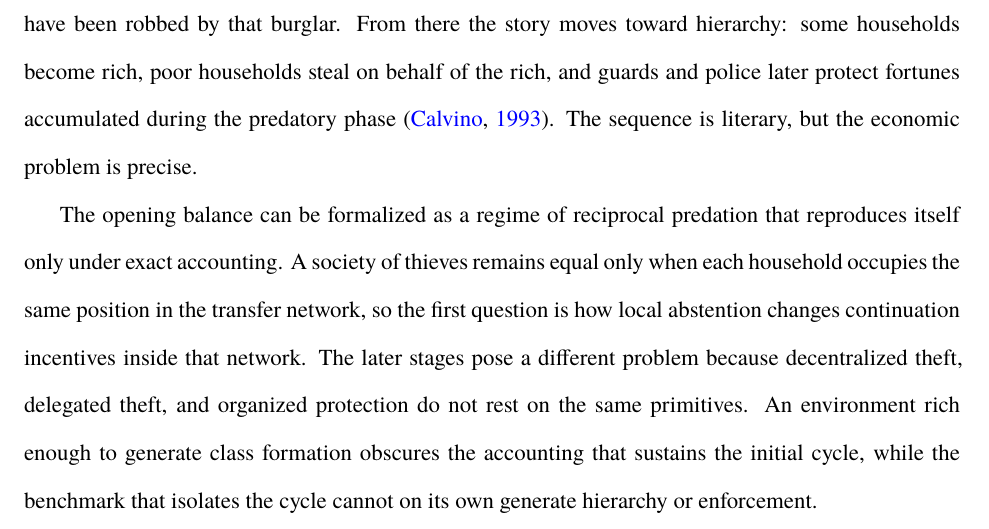
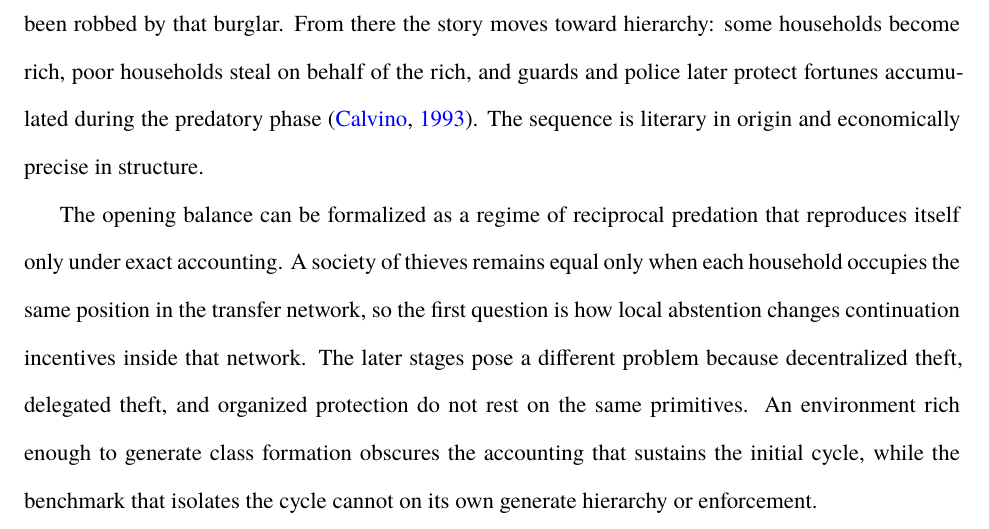
Before and after one commit to cheikh-a/black_sheep_geb_submission_ready, a LaTeX paper (paper/main.tex, which reads paper/sections/introduction.tex): part of page 2 of 55, cut so that both start at the same text. Compiled offline with XeLaTeX; a missing font is replaced by an installed copy or a similar font.

Commit message:
Smooth rhetorical contrast in introduction

```diff
--- a/paper/sections/introduction.tex
+++ b/paper/sections/introduction.tex
@@ -1,6 +1,6 @@
 \section{Introduction}
 
-In \emph{The Black Sheep}, Calvino begins with a society in which nightly theft is universal and equality survives only because every household is both predator and prey. Each loss is offset by another gain, so wealth remains level while the society lives under generalized predation. The story becomes economically sharp when one man stays at home. His abstention removes one link from the circuit, leaves the burglar who targeted him empty handed, and gives a windfall to the household that would otherwise have been robbed by that burglar. From there the story moves toward hierarchy: some households become rich, poor households steal on behalf of the rich, and guards and police later protect fortunes accumulated during the predatory phase \citep{calvino_1993}. The sequence is literary, but the economic problem is precise.
+In \emph{The Black Sheep}, Calvino begins with a society in which nightly theft is universal and equality survives only because every household is both predator and prey. Each loss is offset by another gain, so wealth remains level while the society lives under generalized predation. The story becomes economically sharp when one man stays at home. His abstention removes one link from the circuit, leaves the burglar who targeted him empty handed, and gives a windfall to the household that would otherwise have been robbed by that burglar. From there the story moves toward hierarchy: some households become rich, poor households steal on behalf of the rich, and guards and police later protect fortunes accumulated during the predatory phase \citep{calvino_1993}. The sequence is literary in origin and economically precise in structure.
 
 The opening balance can be formalized as a regime of reciprocal predation that reproduces itself only under exact accounting. A society of thieves remains equal only when each household occupies the same position in the transfer network, so the first question is how local abstention changes continuation incentives inside that network. The later stages pose a different problem because decentralized theft, delegated theft, and organized protection do not rest on the same primitives. An environment rich enough to generate class formation obscures the accounting that sustains the initial cycle, while the benchmark that isolates the cycle cannot on its own generate hierarchy or enforcement.
 
```
Also changed, not shown: combined.pdf, paper/combined.pdf, paper/main.pdf.
